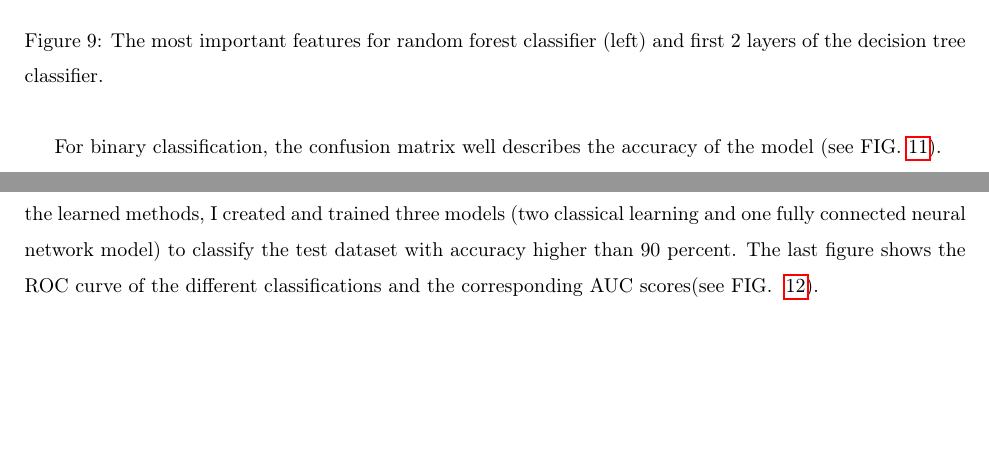
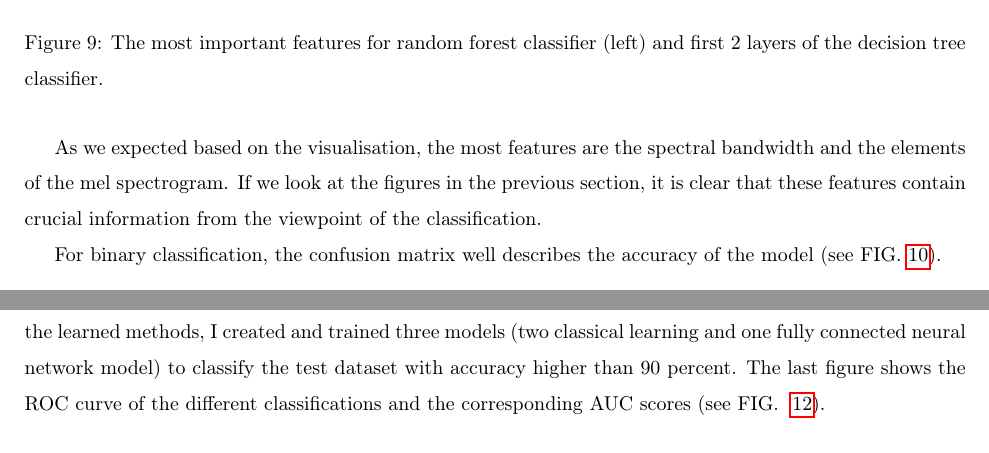
Before and after one commit to portikattila/Data_mining_project, a LaTeX document (latex/main.tex): two parts of pages 6 and 7 of 8, joined at a grey line, cut so that both start at the same text, the shorter picture padded with empty space. Compiled offline with pdfLaTeX.

Commit message:
ubdate latex file

```diff
--- a/latex/main.tex
+++ b/latex/main.tex
@@ -170,9 +170,12 @@ First, I tried the random forest and decision tree models. I personally like the
 \centering
 \includegraphics[width=0.99\textwidth]{fig/features.pdf}
 \caption{The most important features for random forest classifier (left) and first 2 layers of the decision tree classifier.}
-\label{fig8}
+\label{fig9}
 \end{figure}
-For binary classification, the confusion matrix well describes the accuracy of the model (see FIG.  \ref{fig9}).
+As we expected based on the visualisation, the most features are the spectral bandwidth and the elements of the mel spectrogram. If we look at the figures in the previous section, it is clear that these features contain crucial information from the viewpoint of the classification.
+
+
+For binary classification, the confusion matrix well describes the accuracy of the model (see FIG.  \ref{fig10}).
 
 \begin{figure}[H]
 \centering
@@ -202,7 +205,7 @@ Over 50 epochs, the validation accuracy became higher than 95 \%. The loss funct
 
 \section{Discussion}
 
-In the current project, I managed to prepare and complete a small audio dataset for binary classification. I did preprocess on the dataset to create usable samples. I was looking for commonly used audio features in machine learning. I collected the most proper features for our specific classification task. Then, I used librosa and sklearn to create a dataset consisting of the same finite number of features for all samples.  By applying the learned methods, I created and trained three models (two classical learning and one fully connected neural network model) to classify the test dataset with accuracy higher than 90 percent. The last figure shows the ROC curve of the different classifications and the corresponding AUC scores(see FIG. ~\ref{fig10}).
+In the current project, I managed to prepare and complete a small audio dataset for binary classification. I did preprocess on the dataset to create usable samples. I was looking for commonly used audio features in machine learning. I collected the most proper features for our specific classification task. Then, I used librosa and sklearn to create a dataset consisting of the same finite number of features for all samples.  By applying the learned methods, I created and trained three models (two classical learning and one fully connected neural network model) to classify the test dataset with accuracy higher than 90 percent. The last figure shows the ROC curve of the different classifications and the corresponding AUC scores (see FIG. ~\ref{fig12}).
 
 \begin{figure}[H]
 \centering
```
Also changed, not shown: latex/main.pdf, latex/main.tex (10 more changed lines), 3 other files.
